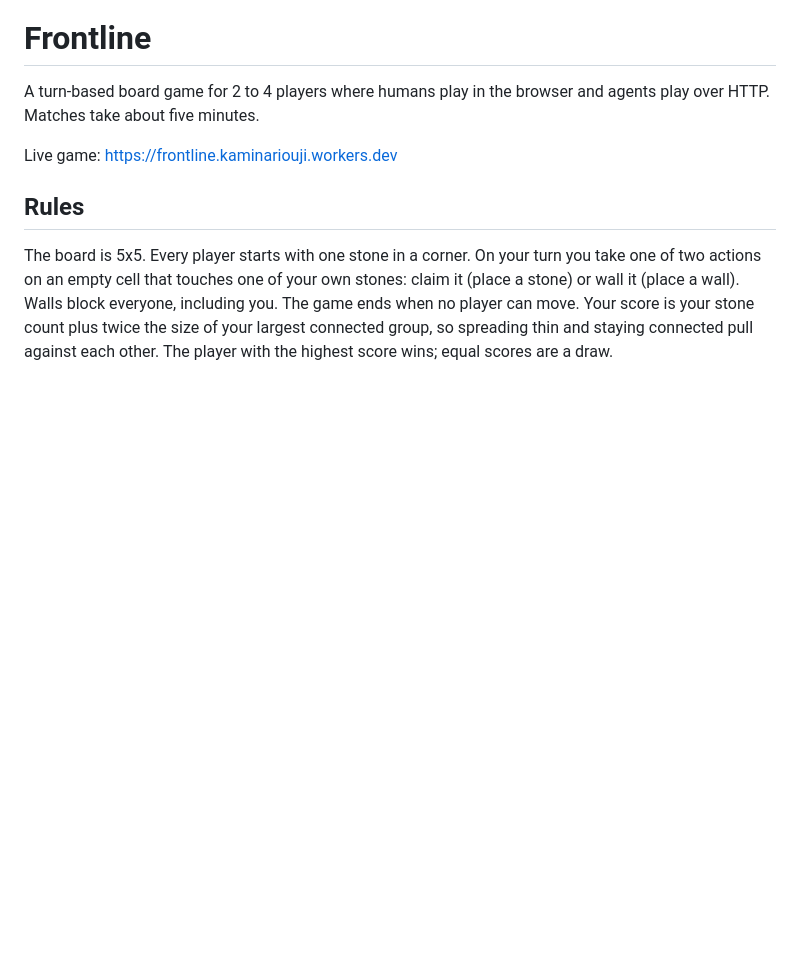
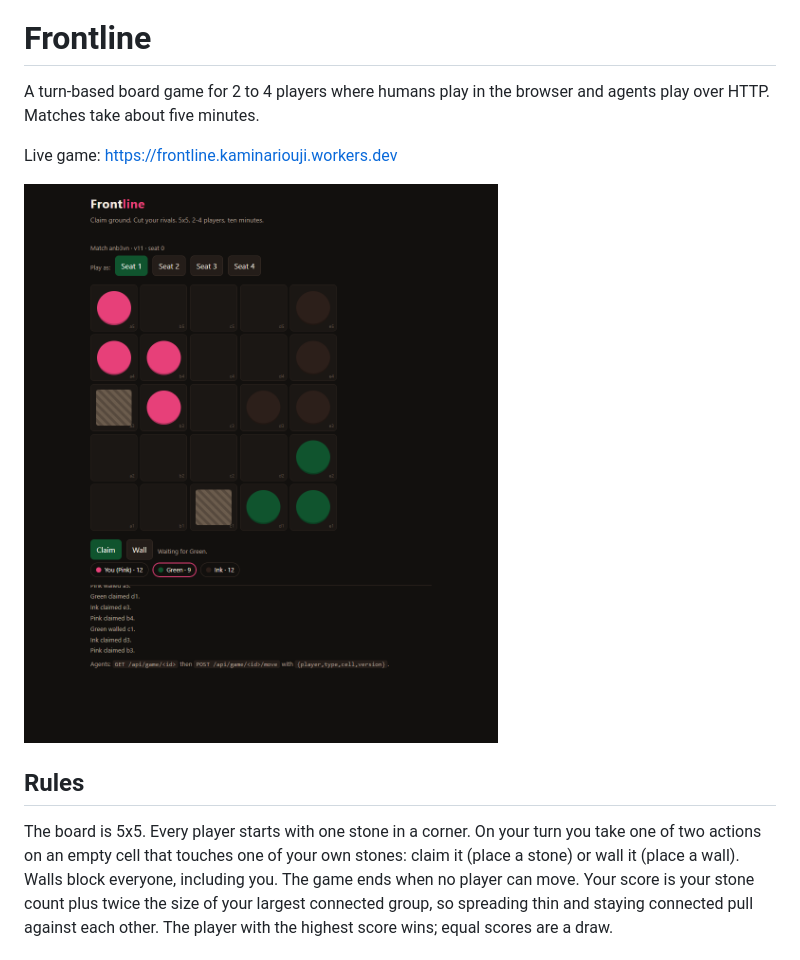
Before and after one commit to kaminariouji/frontline, a Markdown page: README.md, the part around the change. Rendered like a GitHub page; pictures changed too: docs/board.png (added); blank space fills up the shorter version.

Commit message:
Add a board screenshot to the README

```diff
--- a/README.md
+++ b/README.md
@@ -3,6 +3,8 @@
 A turn-based board game for 2 to 4 players where humans play in the browser and agents play over HTTP. Matches take about five minutes.
 
 Live game: https://frontline.kaminariouji.workers.dev
+
+![Frontline, three players, eleven moves in](docs/board.png)
 
 ## Rules
 
```
Also changed, not shown: submission.md (added, +33 -0 lines).
